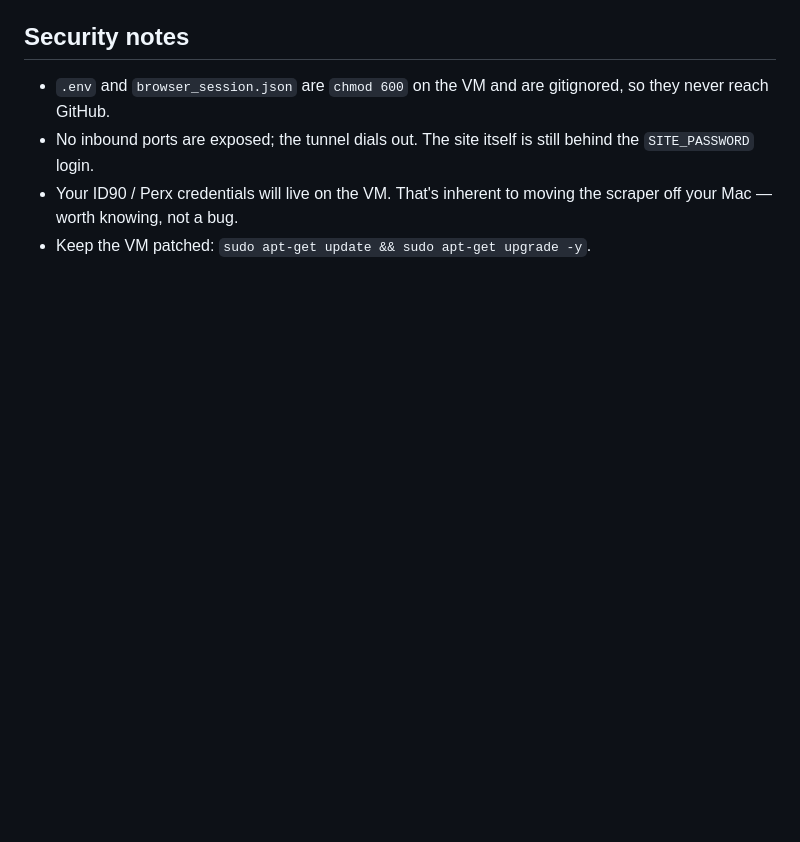
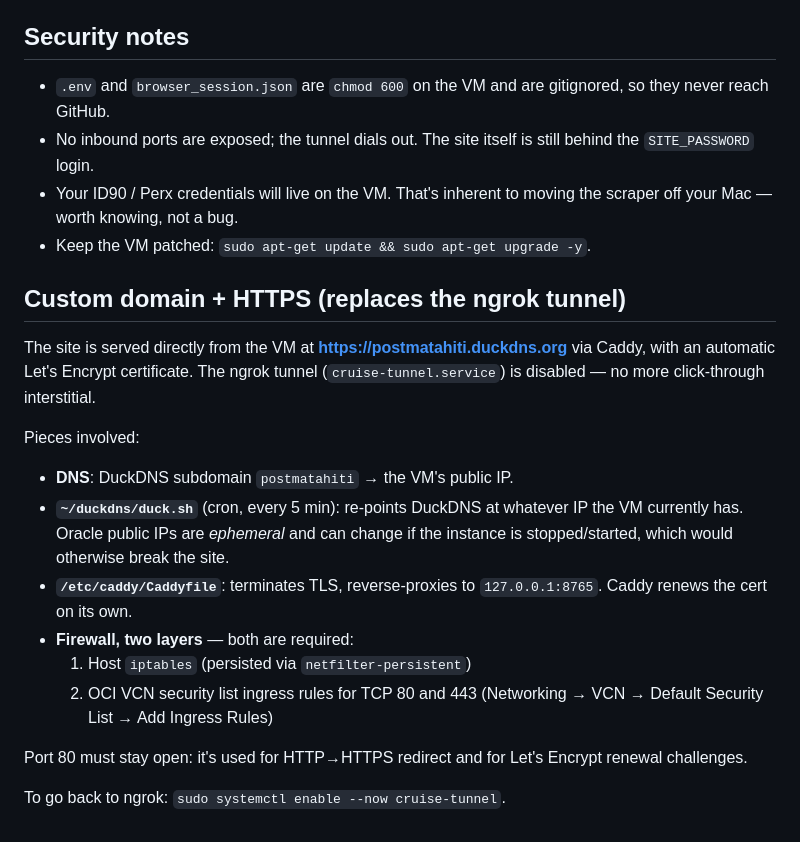
Before and after one commit to cpos97/windstar-tahiti-price-tracker, a Markdown page: deploy/README.md, the part around the change. Rendered like a GitHub page; blank space fills up the shorter version.

Commit message:
Document the DuckDNS + Caddy HTTPS setup replacing the ngrok tunnel

```diff
--- a/deploy/README.md
+++ b/deploy/README.md
@@ -106,3 +106,27 @@ tail -f ~/cruise-price-tracker/data/tracker-server.log
 - Your ID90 / Perx credentials will live on the VM. That's inherent to
   moving the scraper off your Mac — worth knowing, not a bug.
 - Keep the VM patched: `sudo apt-get update && sudo apt-get upgrade -y`.
+
+## Custom domain + HTTPS (replaces the ngrok tunnel)
+
+The site is served directly from the VM at **https://postmatahiti.duckdns.org**
+via Caddy, with an automatic Let's Encrypt certificate. The ngrok tunnel
+(`cruise-tunnel.service`) is disabled — no more click-through interstitial.
+
+Pieces involved:
+
+- **DNS**: DuckDNS subdomain `postmatahiti` → the VM's public IP.
+- **`~/duckdns/duck.sh`** (cron, every 5 min): re-points DuckDNS at whatever
+  IP the VM currently has. Oracle public IPs are *ephemeral* and can change
+  if the instance is stopped/started, which would otherwise break the site.
+- **`/etc/caddy/Caddyfile`**: terminates TLS, reverse-proxies to
+  `127.0.0.1:8765`. Caddy renews the cert on its own.
+- **Firewall, two layers** — both are required:
+  1. Host `iptables` (persisted via `netfilter-persistent`)
+  2. OCI VCN security list ingress rules for TCP 80 and 443
+     (Networking → VCN → Default Security List → Add Ingress Rules)
+
+Port 80 must stay open: it's used for HTTP→HTTPS redirect and for
+Let's Encrypt renewal challenges.
+
+To go back to ngrok: `sudo systemctl enable --now cruise-tunnel`.
```
